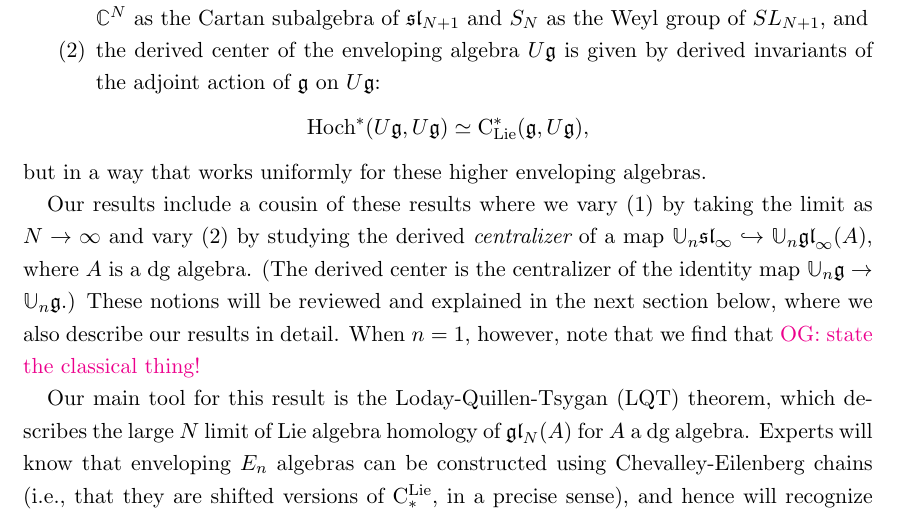
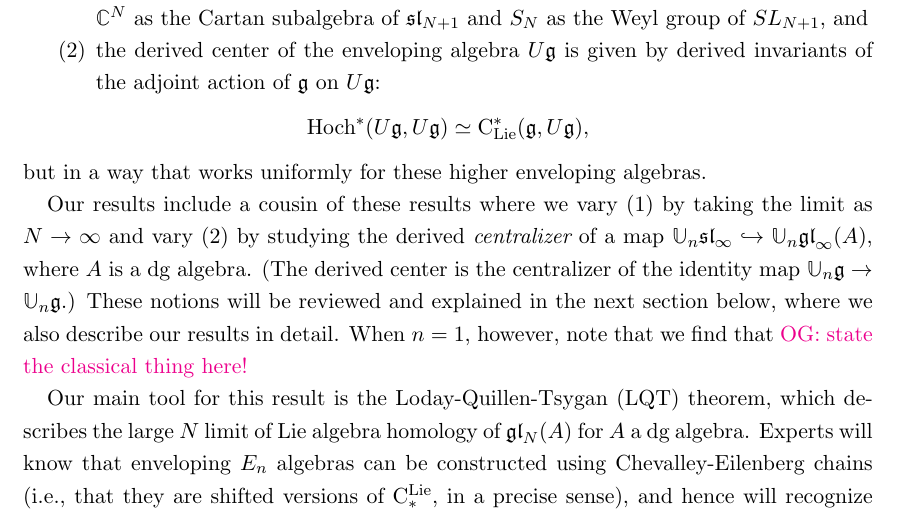
Before and after one commit to brianrwilliams/centralizer, a LaTeX paper (frame.tex): part of page 1 of 11, cut so that both start at the same text. Compiled offline with pdfLaTeX.

Commit message:
test of git

```diff
--- a/frame.tex
+++ b/frame.tex
@@ -57,7 +57,7 @@ Our results include a cousin of these results where we vary (1) by taking the li
 (The derived center is the centralizer of the identity map $\UU_n\fg \to \UU_n\fg$.)
 These notions will be reviewed and explained in the next section below,
 where we also describe our results in detail.
-When $n=1$, however, note that we find that \owen{state the classical thing!}
+When $n=1$, however, note that we find that \owen{state the classical thing here!}
 
 Our main tool for this result is the Loday-Quillen-Tsygan (LQT) theorem,
 which describes the large $N$ limit of Lie algebra homology of $\gl_N(A)$ for $A$ a dg algebra.
```
